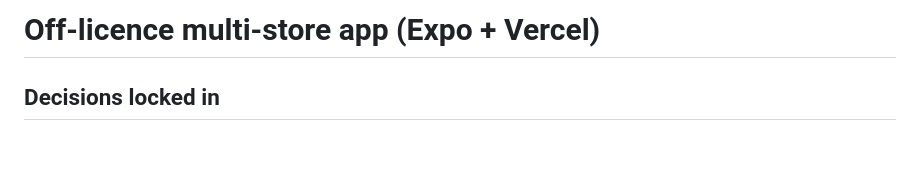
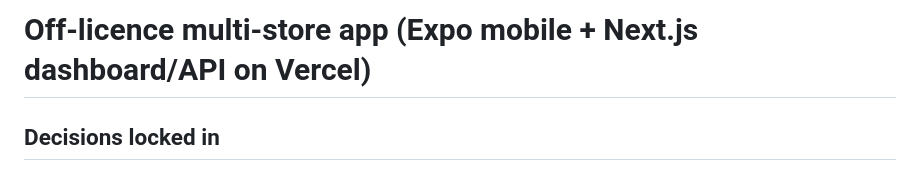
Before and after one commit to hemanthnarravula/off-licence-app, a Markdown page: PLAN.md, the part around the change. Rendered like a GitHub page; blank space fills up the shorter version.

Commit message:
Clarify dashboard auth cookies and plan title.
Web uses Better Auth cookies; mobile keeps SecureStore. Title reflects Expo + Next.js dashboard.

Co-authored-by: Hemanth Narravula <hemanthnarravula@users.noreply.github.com>

```diff
--- a/PLAN.md
+++ b/PLAN.md
@@ -1,4 +1,4 @@
-# Off-licence multi-store app (Expo + Vercel)
+# Off-licence multi-store app (Expo mobile + Next.js dashboard/API on Vercel)
 
 ## Decisions locked in
 - **Audience:** Staff + customers on **Expo**; owners/managers also get a **web dashboard** (desk work)
```
